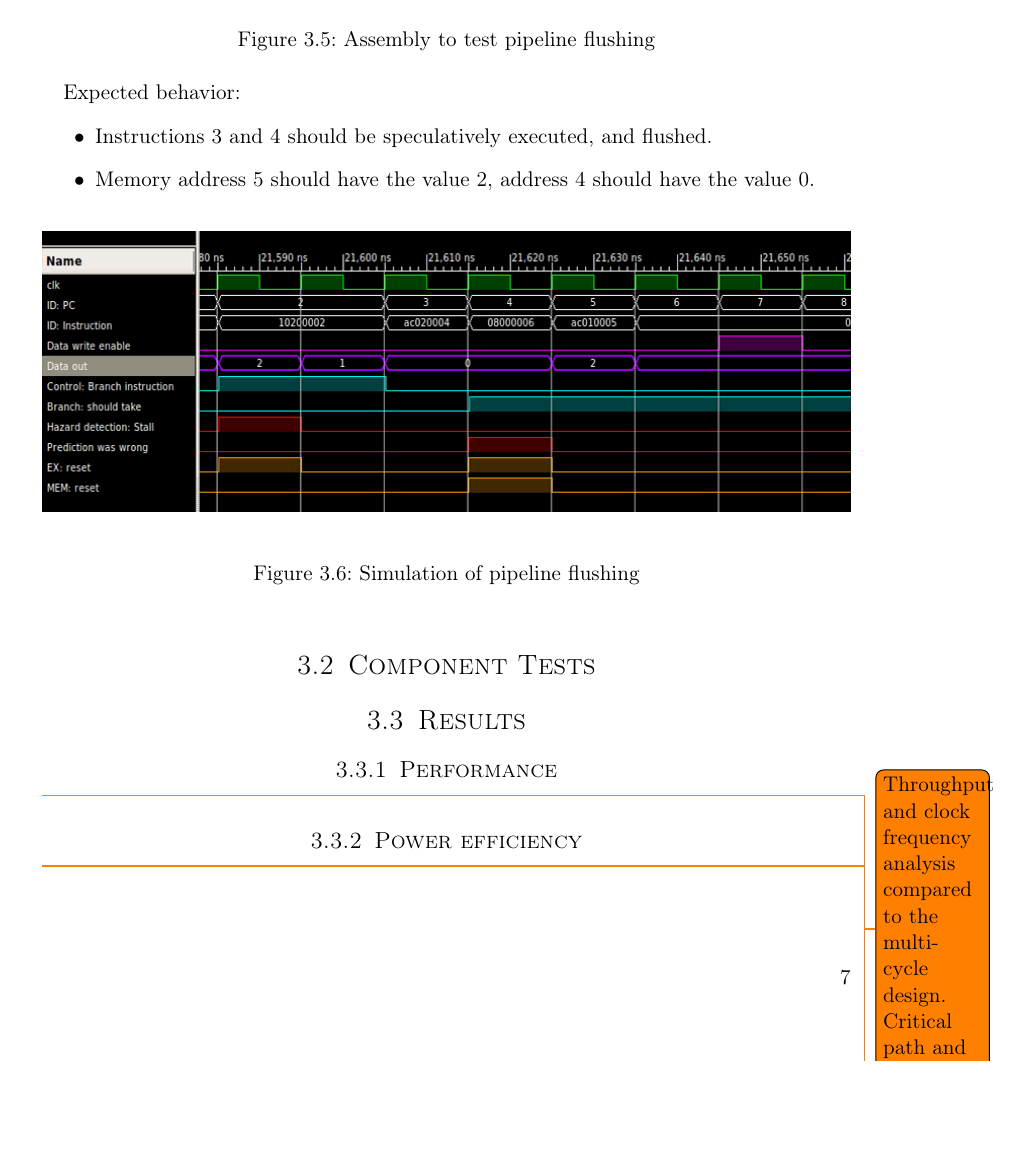
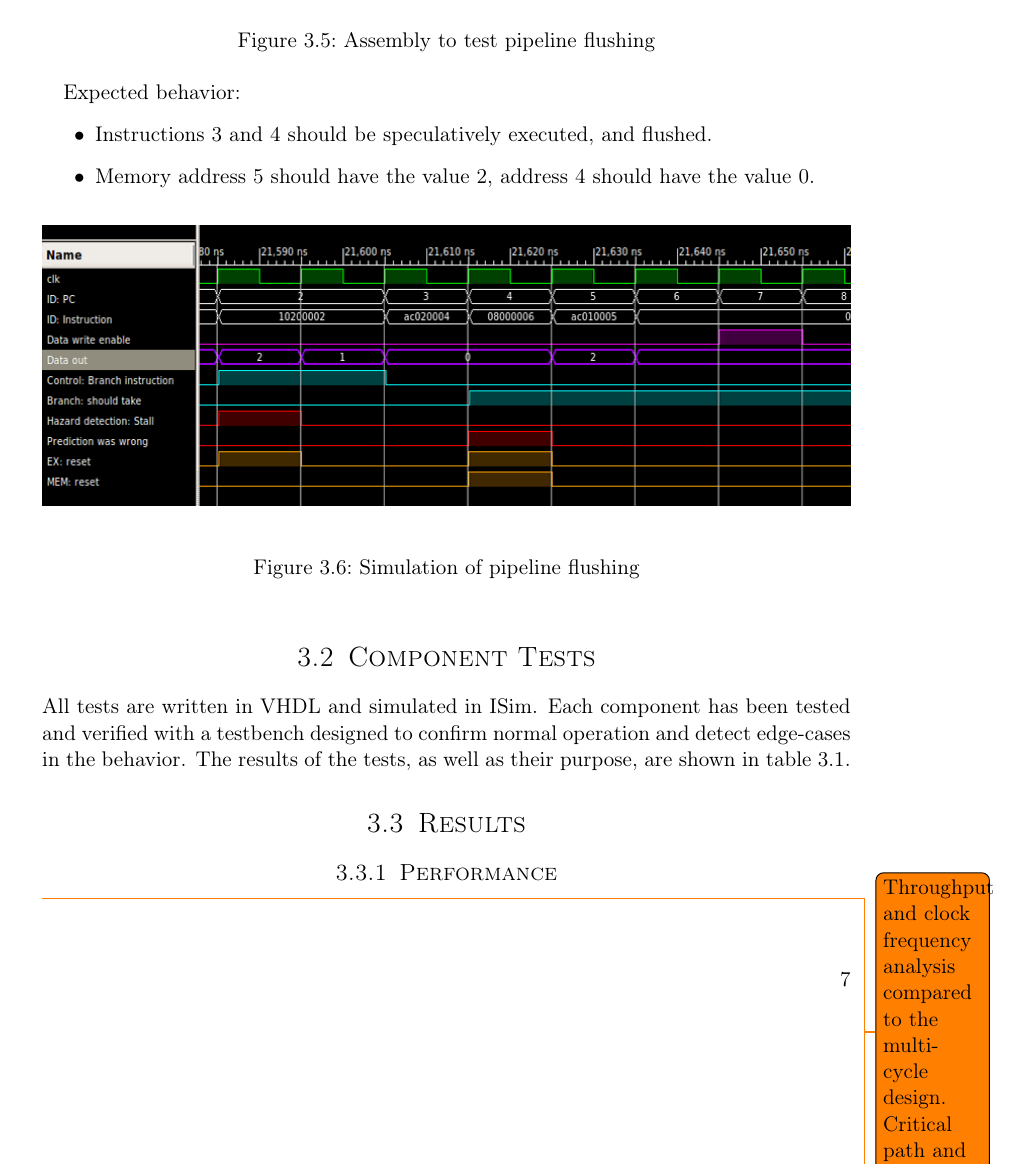
Before and after one commit to cristeahub/dmkonst, a LaTeX document (report-ex2/report.tex, which reads report-ex2/tests-results/tests-results.tex): part of page 10 of 15, cut so that both start at the same text, the shorter picture padded with empty space. Compiled offline with pdfLaTeX.

Commit message:
Component test intro

```diff
--- a/report-ex2/tests-results/tests-results.tex
+++ b/report-ex2/tests-results/tests-results.tex
@@ -112,6 +112,10 @@ Expected behavior:
 
 \section{Component Tests}
 
+All tests are written in VHDL and simulated in ISim.
+Each component has been tested and verified with a testbench designed to confirm normal operation and detect edge-cases in the behavior.
+The results of the tests, as well as their purpose, are shown in table \ref{table:vhdl_component_tests}.
+
 \begin{table}[h]
     \begin{tabular}{|l|p{9cm}|l|}
     \hline
@@ -134,7 +138,7 @@ Expected behavior:
                       & Confirm that all outputs are zero when processor is not enabled. & \\ \hline
     \end{tabular}
     \caption{VHDL component tests}
-    \label{fig:vhdl_component_tests}
+    \label{table:vhdl_component_tests}
 \end{table}
 
 \section{Results}
```
